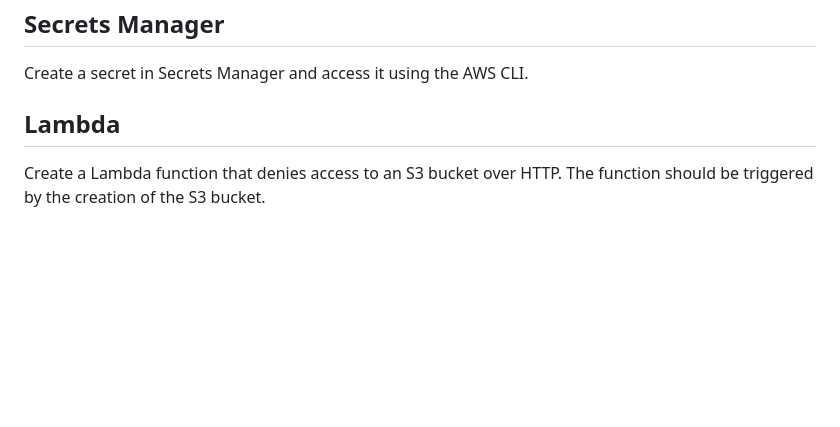
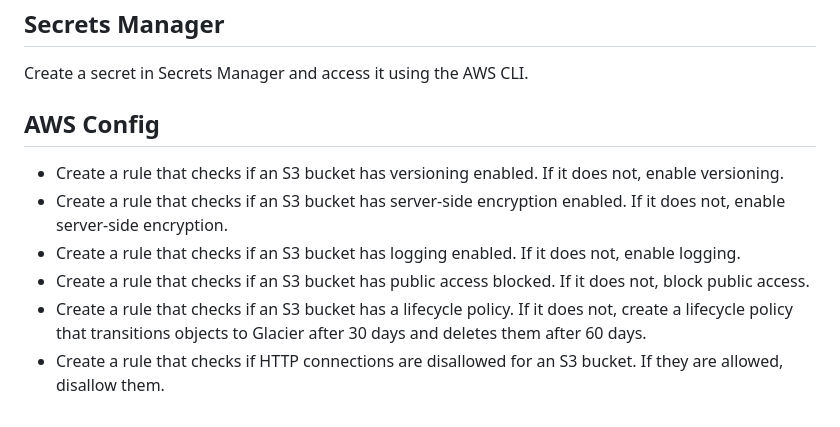
Before and after one commit to craighillelson/aws-club, a Markdown page: README.md, the part around the change. Rendered like a GitHub page; blank space fills up the shorter version.

Commit message:
chore: add AWS Config challenges

```diff
--- a/README.md
+++ b/README.md
@@ -106,5 +106,10 @@ Create a Scheduled Backup
 ## Secrets Manager
 Create a secret in Secrets Manager and access it using the AWS CLI.
 
-## Lambda
-Create a Lambda function that denies access to an S3 bucket over HTTP. The function should be triggered by the creation of the S3 bucket.
+## AWS Config
+- Create a rule that checks if an S3 bucket has versioning enabled. If it does not, enable versioning.
+- Create a rule that checks if an S3 bucket has server-side encryption enabled. If it does not, enable server-side encryption.
+- Create a rule that checks if an S3 bucket has logging enabled. If it does not, enable logging.
+- Create a rule that checks if an S3 bucket has public access blocked. If it does not, block public access.
+- Create a rule that checks if an S3 bucket has a lifecycle policy. If it does not, create a lifecycle policy that transitions objects to Glacier after 30 days and deletes them after 60 days.
+- Create a rule that checks if HTTP connections are disallowed for an S3 bucket. If they are allowed, disallow them.
```
